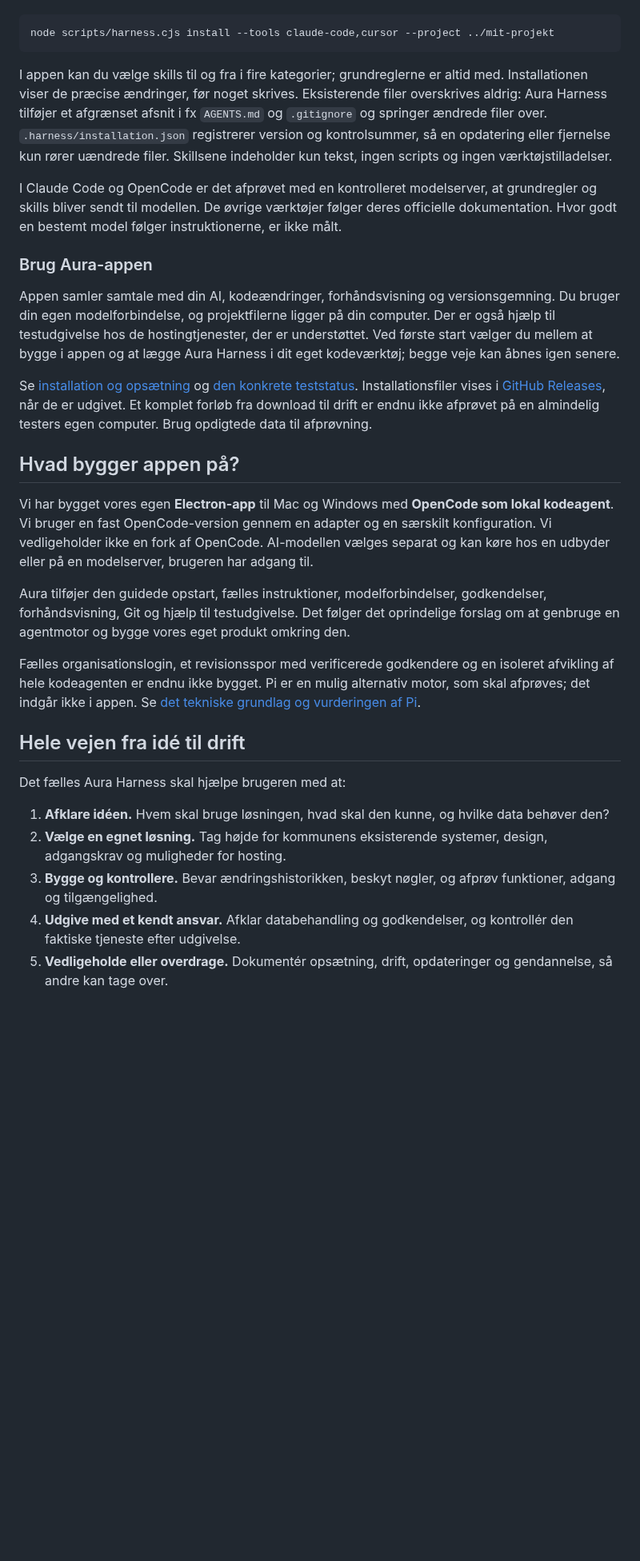
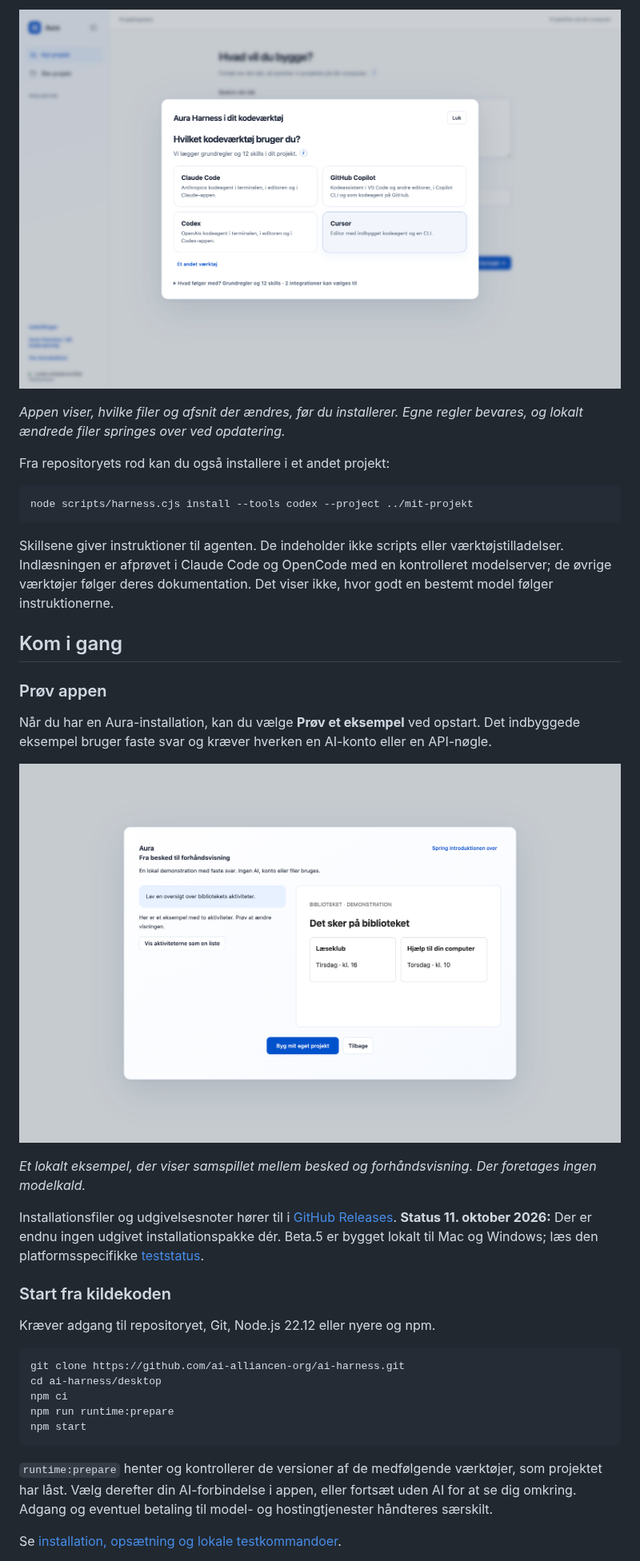
Before and after one commit to Parthee-Vijaya/Aura-GLM, a Markdown page: README.md, the part around one of its changes. Shown at 80% size. GitHub-like rendering; pictures changed too: docs/images/aura-eksempel.png (added), docs/images/aura-kodevaerktoej.png (added); blank space fills up the shorter version.

Commit message:
Update README with Aura workflows and screenshots

````diff
--- a/README.md
+++ b/README.md
@@ -22,33 +56,40 @@ Der er tre måder at installere på: med Aura-appen, ved at bede din egen kodeag
+![Auras værktøjsvalg med Claude Code, GitHub Copilot, Codex og Cursor samt adgang til de øvrige værktøjer.](docs/images/aura-kodevaerktoej.png)
+
+*Appen viser, hvilke filer og afsnit der ændres, før du installerer. Egne regler bevares, og lokalt ændrede filer springes over ved opdatering.*
+
+Fra repositoryets rod kan du også installere i et andet projekt:
 
 ```bash
-node scripts/harness.cjs install --tools claude-code,cursor --project ../mit-projekt
+node scripts/harness.cjs install --tools codex --project ../mit-projekt
 ```
 
-I appen kan du vælge skills til og fra i fire kategorier; grundreglerne er altid med. Installationen viser de præcise ændringer, før noget skrives. Eksisterende filer overskrives aldrig: Aura Harness tilføjer et afgrænset afsnit i fx `AGENTS.md` og `.gitignore` og springer ændrede filer over. `.harness/installation.json` registrerer version og kontrolsummer, så en opdatering eller fjernelse kun rører uændrede filer. Skillsene indeholder kun tekst, ingen scripts og ingen værktøjstilladelser.
+Skillsene giver instruktioner til agenten. De indeholder ikke scripts eller værktøjstilladelser. Indlæsningen er afprøvet i Claude Code og OpenCode med en kontrolleret modelserver; de øvrige værktøjer følger deres dokumentation. Det viser ikke, hvor godt en bestemt model følger instruktionerne.
 
-I Claude Code og OpenCode er det afprøvet med en kontrolleret modelserver, at grundregler og skills bliver sendt til modellen. De øvrige værktøjer følger deres officielle dokumentation. Hvor godt en bestemt model følger instruktionerne, er ikke målt.
+## Kom i gang
 
-### Brug Aura-appen
+### Prøv appen
 
-Appen samler samtale med din AI, kodeændringer, forhåndsvisning og versionsgemning. Du bruger din egen modelforbindelse, og projektfilerne ligger på din computer. Der er også hjælp til testudgivelse hos de hostingtjenester, der er understøttet. Ved første start vælger du mellem at bygge i appen og at lægge Aura Harness i dit eget kodeværktøj; begge veje kan åbnes igen senere.
+Når du har en Aura-installation, kan du vælge **Prøv et eksempel** ved opstart. Det indbyggede eksempel bruger faste svar og kræver hverken en AI-konto eller en API-nøgle.
 
-Se [installation og opsætning](desktop/README.md) og [den konkrete teststatus](docs/teststatus.md). Installationsfiler vises i [GitHub Releases](https://github.com/ai-alliancen-org/ai-harness/releases), når de er udgivet. Et komplet forløb fra download til drift er endnu ikke afprøvet på en almindelig testers egen computer. Brug opdigtede data til afprøvning.
+![Det indbyggede eksempel med en besked om bibliotekets aktiviteter og den tilhørende forhåndsvisning.](docs/images/aura-eksempel.png)
 
-## Hvad bygger appen på?
+*Et lokalt eksempel, der viser samspillet mellem besked og forhåndsvisning. Der foretages ingen modelkald.*
 
-Vi har bygget vores egen **Electron-app** til Mac og Windows med **OpenCode som lokal kodeagent**. Vi bruger en fast OpenCode-version gennem en adapter og en særskilt konfiguration. Vi vedligeholder ikke en fork af OpenCode. AI-modellen vælges separat og kan køre hos en udbyder eller på en modelserver, brugeren har adgang til.
+Installationsfiler og udgivelsesnoter hører til i [GitHub Releases](https://github.com/ai-alliancen-org/ai-harness/releases). **Status 11. oktober 2026:** Der er endnu ingen udgivet installationspakke dér. Beta.5 er bygget lokalt til Mac og Windows; læs den platformsspecifikke [teststatus](https://github.com/ai-alliancen-org/ai-harness/blob/main/docs/teststatus.md).
 
-Aura tilføjer den guidede opstart, fælles instruktioner, modelforbindelser, godkendelser, forhåndsvisning, Git og hjælp til testudgivelse. Det følger det oprindelige forslag om at genbruge en agentmotor og bygge vores eget produkt omkring den.
+### Start fra kildekoden
 
-Fælles organisationslogin, et revisionsspor med verificerede godkendere og en isoleret afvikling af hele kodeagenten er endnu ikke bygget. Pi er en mulig alternativ motor, som skal afprøves; det indgår ikke i appen. Se [det tekniske grundlag og vurderingen af Pi](docs/teknisk-grundlag.md).
+Kræver adgang til repositoryet, Git, Node.js 22.12 eller nyere og npm.
 
-## Hele vejen fra idé til drift
+```bash
+git clone https://github.com/ai-alliancen-org/ai-harness.git
+cd ai-harness/desktop
+npm ci
+npm run runtime:prepare
+npm start
+```
 
-Det fælles Aura Harness skal hjælpe brugeren med at:
+`runtime:prepare` henter og kontrollerer de versioner af de medfølgende værktøjer, som projektet har låst. Vælg derefter din AI-forbindelse i appen, eller fortsæt uden AI for at se dig omkring. Adgang og eventuel betaling til model- og hostingtjenester håndteres særskilt.
 
-1. **Afklare idéen.** Hvem skal bruge løsningen, hvad skal den kunne, og hvilke data behøver den?
-2. **Vælge en egnet løsning.** Tag højde for kommunens eksisterende systemer, design, adgangskrav og muligheder for hosting.
-3. **Bygge og kontrollere.** Bevar ændringshistorikken, beskyt nøgler, og afprøv funktioner, adgang og tilgængelighed.
-4. **Udgive med et kendt ansvar.** Afklar databehandling og godkendelser, og kontrollér den faktiske tjeneste efter udgivelse.
-5. **Vedligeholde eller overdrage.** Dokumentér opsætning, drift, opdateringer og gendannelse, så andre kan tage over.
+Se [installation, opsætning og lokale testkommandoer](https://github.com/ai-alliancen-org/ai-harness/blob/main/desktop/README.md).
 
````
Also changed, not shown: other parts of README.md (+61 -28 lines), docs/images/aura-arbejdsomraade.png (added), docs/images/aura-funktioner.png (added), docs/images/aura-icon.png (added), docs/images/aura-velkomst.png (added).
